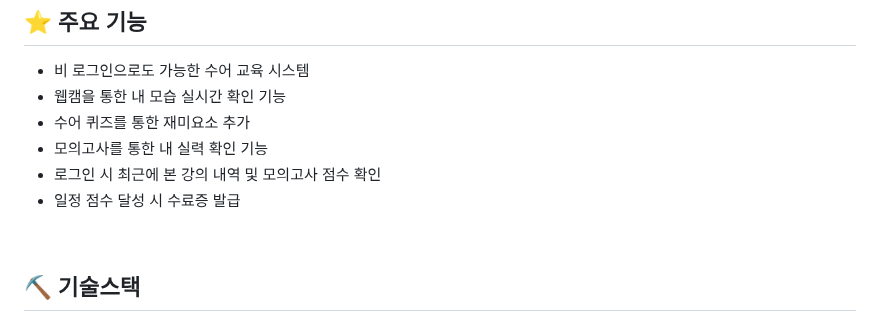
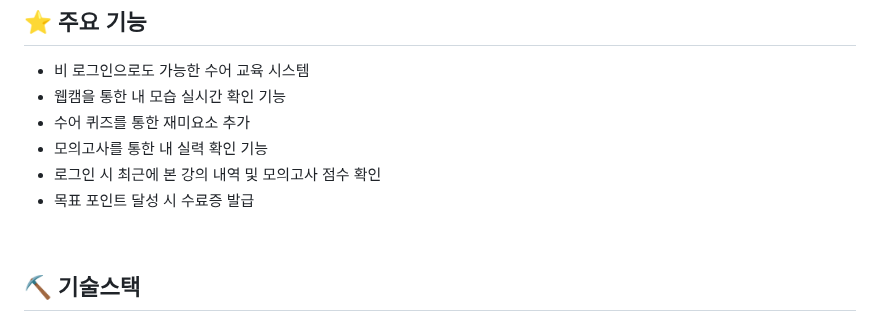
Before and after one commit to 2021-SMHRD-KDT-AI-17/SLschool, a Markdown page: README.md, the part around the change. Rendered like a GitHub page.

```diff
--- a/README.md
+++ b/README.md
@@ -16,7 +16,7 @@
 * 수어 퀴즈를 통한 재미요소 추가
 * 모의고사를 통한 내 실력 확인 기능
 * 로그인 시 최근에 본 강의 내역 및 모의고사 점수 확인
-* 일정 점수 달성 시 수료증 발급
+* 목표 포인트 달성 시 수료증 발급
 
 <br>
 
```
